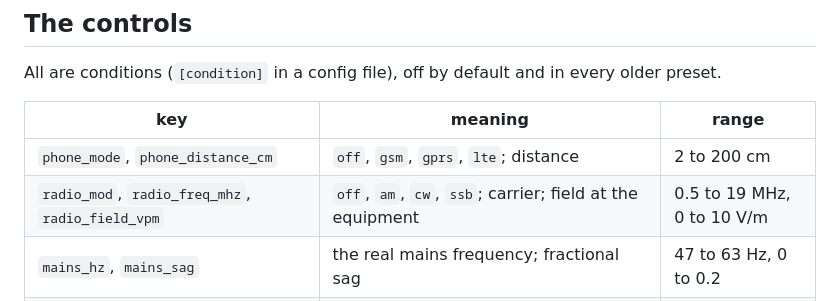
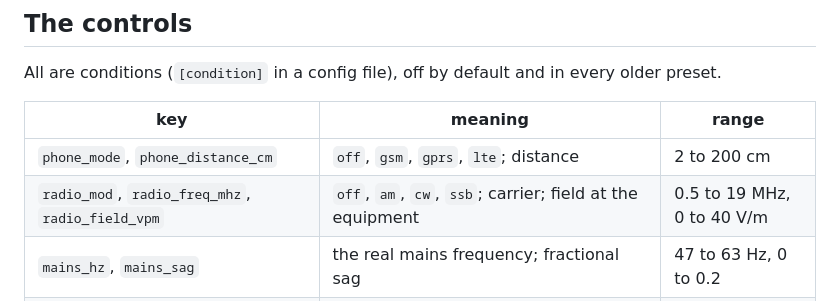
Before and after one commit to allthemalware/vhs-phys, a Markdown page: docs/INTERFERENCE.md, the part around the change. Drawn GitHub-style.

```diff
--- a/docs/INTERFERENCE.md
+++ b/docs/INTERFERENCE.md
@@ -112,7 +112,7 @@ All are conditions (`[condition]` in a config file), off by default and in every
 | key | meaning | range |
 |---|---|---|
 | `phone_mode`, `phone_distance_cm` | `off`, `gsm`, `gprs`, `lte`; distance | 2 to 200 cm |
-| `radio_mod`, `radio_freq_mhz`, `radio_field_vpm` | `off`, `am`, `cw`, `ssb`; carrier; field at the equipment | 0.5 to 19 MHz, 0 to 10 V/m |
+| `radio_mod`, `radio_freq_mhz`, `radio_field_vpm` | `off`, `am`, `cw`, `ssb`; carrier; field at the equipment | 0.5 to 19 MHz, 0 to 40 V/m |
 | `mains_hz`, `mains_sag` | the real mains frequency; fractional sag | 47 to 63 Hz, 0 to 0.2 |
 | `ground_loop_mv`, `stray_field_ut`, `dimmer_angle_deg` | voltage between the grounds; stray field; firing angle (0 = none) | 0 to 500 mV, 0 to 200 uT, 0 to 170 deg |
 | `crt_magnet`, `crt_magnet_z_cm`, `crt_magnet_cm`, `crt_magnet_angle_deg` | `none`, `fridge`, `neodymium`, `speaker`; place along the tube from the gun; distance from the axis; angle around it | 0 to 35 cm, 0 to 40 cm, 0 to 360 deg |
```
Also changed, not shown: README.md (+15 -2 lines), docs/img/features_interference_bars.jpg (added), docs/img/features_interference_fractal.jpg (added), 4 other files.
